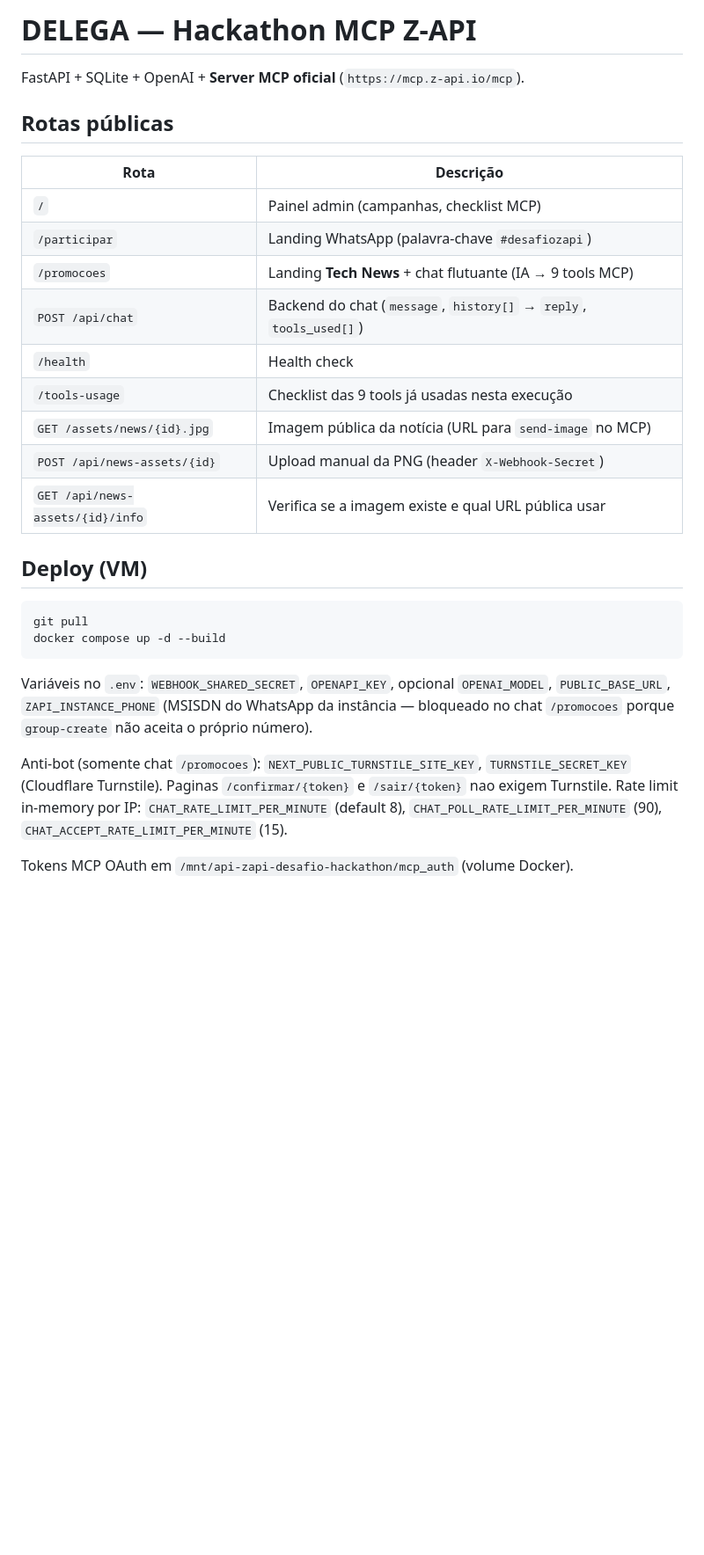
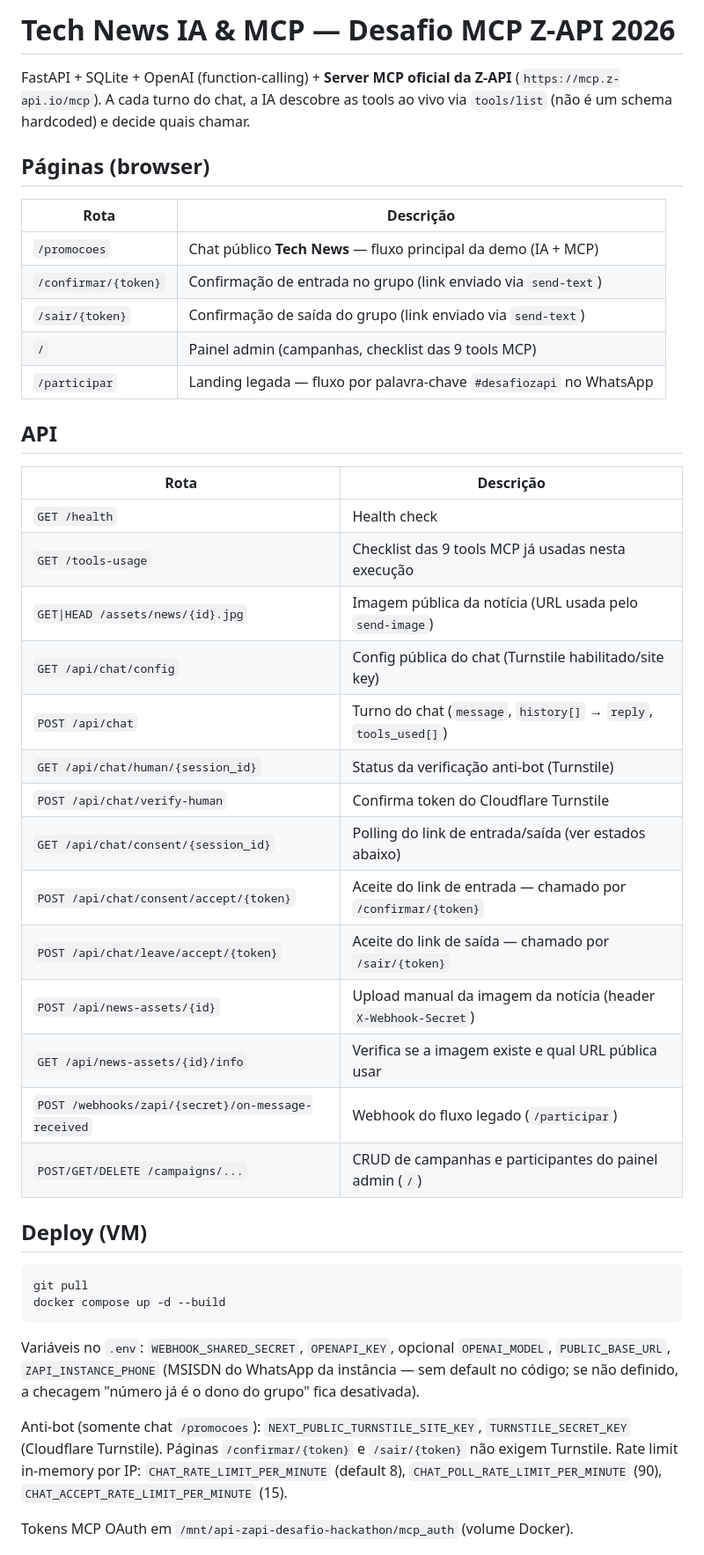
Before and after one commit to josuepirolo/zapi_hackathon, a Markdown page: README.md, the part around one of its changes. Shown at 88% size. Drawn GitHub-style; blank space fills up the shorter version.

Commit message:
docs: refresh README - drop DELEGA branding, list every real route
Route table was missing /sair/{token}, /api/chat/leave/accept/{token},
/api/chat/config, /api/chat/human/{session_id}, /api/chat/verify-human,
the webhook route, and the admin /campaigns CRUD - all verified against
actual @app./@router. decorators, not memory. Also fixed the consent
polling states list (was missing expired/remove_pending/removing/removed,
added by the leave flow). Title dropped the old DELEGA codename in favor
of the actual public product name.

````diff
--- a/README.md
+++ b/README.md
@@ -1,20 +1,35 @@
-# DELEGA — Hackathon MCP Z-API
+# Tech News IA & MCP — Desafio MCP Z-API 2026
 
-FastAPI + SQLite + OpenAI + **Server MCP oficial** (`https://mcp.z-api.io/mcp`).
+FastAPI + SQLite + OpenAI (function-calling) + **Server MCP oficial da Z-API** (`https://mcp.z-api.io/mcp`). A cada turno do chat, a IA descobre as tools ao vivo via `tools/list` (não é um schema hardcoded) e decide quais chamar.
 
-## Rotas públicas
+## Páginas (browser)
 
 | Rota | Descrição |
 |------|-----------|
-| `/` | Painel admin (campanhas, checklist MCP) |
-| `/participar` | Landing WhatsApp (palavra-chave `#desafiozapi`) |
-| `/promocoes` | Landing **Tech News** + chat flutuante (IA → 9 tools MCP) |
-| `POST /api/chat` | Backend do chat (`message`, `history[]` → `reply`, `tools_used[]`) |
-| `/health` | Health check |
-| `/tools-usage` | Checklist das 9 tools já usadas nesta execução |
-| `GET /assets/news/{id}.jpg` | Imagem pública da notícia (URL para `send-image` no MCP) |
-| `POST /api/news-assets/{id}` | Upload manual da PNG (header `X-Webhook-Secret`) |
+| `/promocoes` | Chat público **Tech News** — fluxo principal da demo (IA + MCP) |
+| `/confirmar/{token}` | Confirmação de entrada no grupo (link enviado via `send-text`) |
+| `/sair/{token}` | Confirmação de saída do grupo (link enviado via `send-text`) |
+| `/` | Painel admin (campanhas, checklist das 9 tools MCP) |
+| `/participar` | Landing legada — fluxo por palavra-chave `#desafiozapi` no WhatsApp |
+
+## API
+
+| Rota | Descrição |
+|------|-----------|
+| `GET /health` | Health check |
+| `GET /tools-usage` | Checklist das 9 tools MCP já usadas nesta execução |
+| `GET\|HEAD /assets/news/{id}.jpg` | Imagem pública da notícia (URL usada pelo `send-image`) |
+| `GET /api/chat/config` | Config pública do chat (Turnstile habilitado/site key) |
+| `POST /api/chat` | Turno do chat (`message`, `history[]` → `reply`, `tools_used[]`) |
+| `GET /api/chat/human/{session_id}` | Status da verificação anti-bot (Turnstile) |
+| `POST /api/chat/verify-human` | Confirma token do Cloudflare Turnstile |
+| `GET /api/chat/consent/{session_id}` | Polling do link de entrada/saída (ver estados abaixo) |
+| `POST /api/chat/consent/accept/{token}` | Aceite do link de entrada — chamado por `/confirmar/{token}` |
+| `POST /api/chat/leave/accept/{token}` | Aceite do link de saída — chamado por `/sair/{token}` |
+| `POST /api/news-assets/{id}` | Upload manual da imagem da notícia (header `X-Webhook-Secret`) |
 | `GET /api/news-assets/{id}/info` | Verifica se a imagem existe e qual URL pública usar |
+| `POST /webhooks/zapi/{secret}/on-message-received` | Webhook do fluxo legado (`/participar`) |
+| `POST/GET/DELETE /campaigns/...` | CRUD de campanhas e participantes do painel admin (`/`) |
 
 ## Deploy (VM)
 
@@ -23,9 +38,9 @@ git pull
 docker compose up -d --build
 ```
 
-Variáveis no `.env`: `WEBHOOK_SHARED_SECRET`, `OPENAPI_KEY`, opcional `OPENAI_MODEL`, `PUBLIC_BASE_URL`, `ZAPI_INSTANCE_PHONE` (MSISDN do WhatsApp da instância — bloqueado no chat `/promocoes` porque `group-create` não aceita o próprio número).
+Variáveis no `.env`: `WEBHOOK_SHARED_SECRET`, `OPENAPI_KEY`, opcional `OPENAI_MODEL`, `PUBLIC_BASE_URL`, `ZAPI_INSTANCE_PHONE` (MSISDN do WhatsApp da instância — sem default no código; se não definido, a checagem "número já é o dono do grupo" fica desativada).
 
-Anti-bot (somente chat `/promocoes`): `NEXT_PUBLIC_TURNSTILE_SITE_KEY`, `TURNSTILE_SECRET_KEY` (Cloudflare Turnstile). Paginas `/confirmar/{token}` e `/sair/{token}` nao exigem Turnstile.
+Anti-bot (somente chat `/promocoes`): `NEXT_PUBLIC_TURNSTILE_SITE_KEY`, `TURNSTILE_SECRET_KEY` (Cloudflare Turnstile). Páginas `/confirmar/{token}` e `/sair/{token}` não exigem Turnstile.
 Rate limit in-memory por IP: `CHAT_RATE_LIMIT_PER_MINUTE` (default 8), `CHAT_POLL_RATE_LIMIT_PER_MINUTE` (90), `CHAT_ACCEPT_RATE_LIMIT_PER_MINUTE` (15).
 
 Tokens MCP OAuth em `/mnt/api-zapi-desafio-hackathon/mcp_auth` (volume Docker).
````
Also changed, not shown: other parts of README.md (+8 -4 lines).
